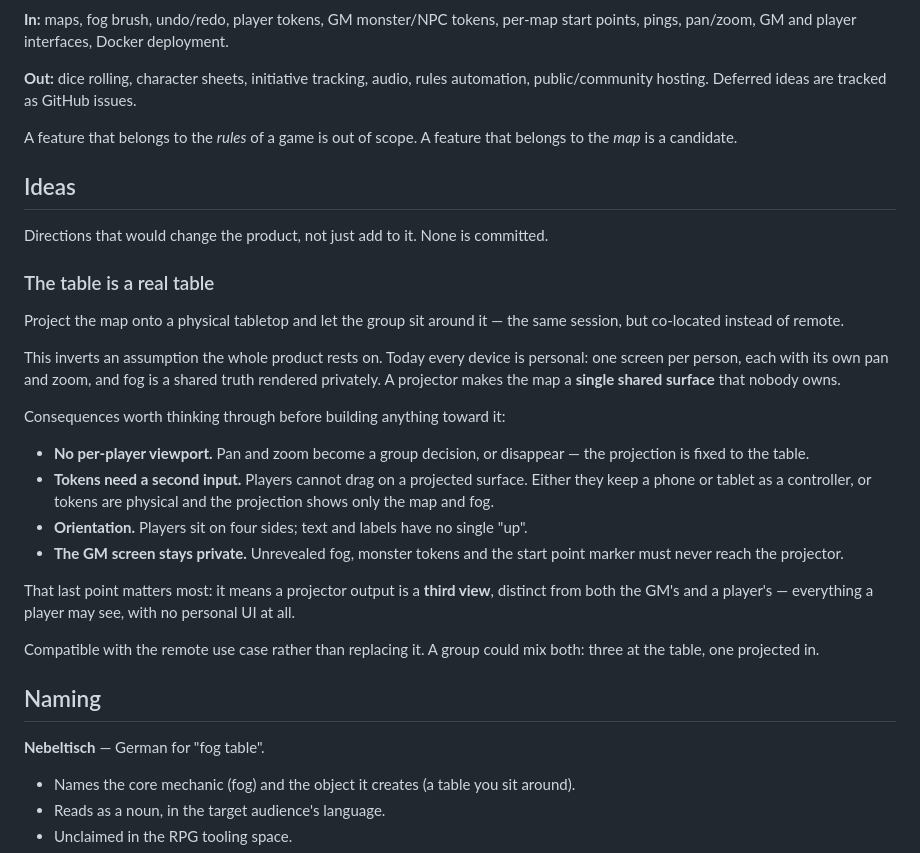
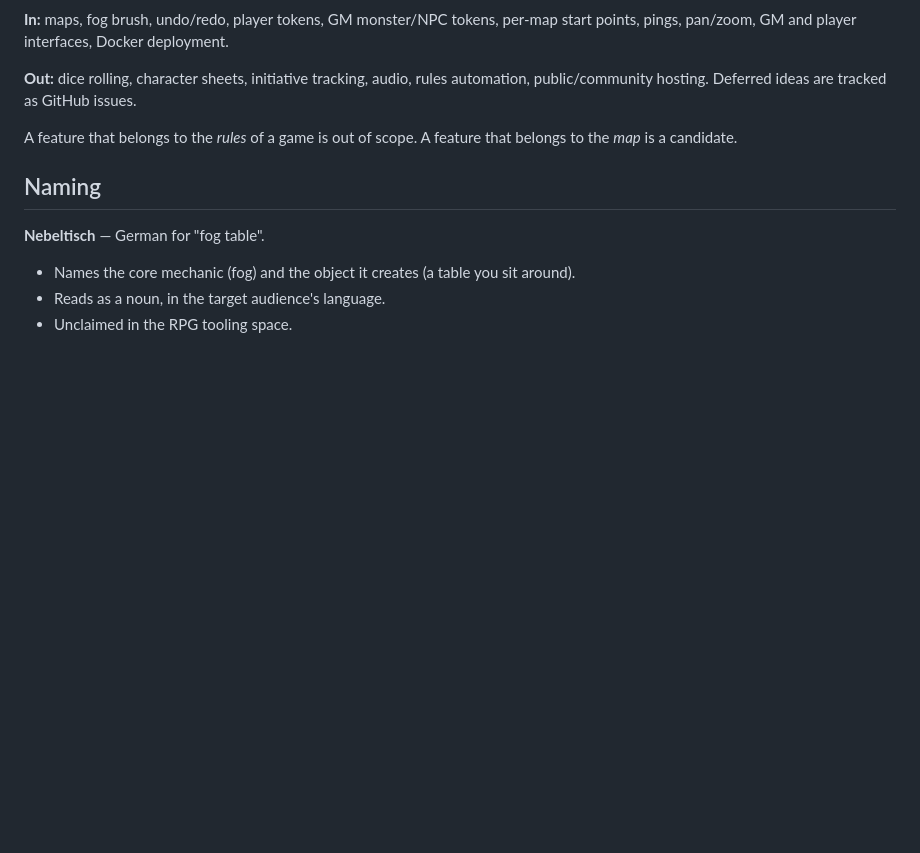
Before and after one commit to nogo/nebeltisch, a Markdown page: docs/project.md, the part around the change. Rendered like a GitHub page; blank space fills up the shorter version.

Commit message:
DOC move the projector idea to the issue tracker
The "Ideas" section held one direction — projecting the map onto a
physical table — that is recorded in full as issue #43, with the
consequences and open questions the prose only implied.

project.md already states that deferred ideas live as GitHub issues,
so keeping a second copy here would have been two places to update.

Co-Authored-By: Claude Opus 5 <noreply@anthropic.com>

```diff
--- a/docs/project.md
+++ b/docs/project.md
@@ -68,27 +68,6 @@ No accounts today. The GM holds a password in a URL fragment; players hold an in
 
 A feature that belongs to the *rules* of a game is out of scope. A feature that belongs to the *map* is a candidate.
 
-## Ideas
-
-Directions that would change the product, not just add to it. None is committed.
-
-### The table is a real table
-
-Project the map onto a physical tabletop and let the group sit around it — the same session, but co-located instead of remote.
-
-This inverts an assumption the whole product rests on. Today every device is personal: one screen per person, each with its own pan and zoom, and fog is a shared truth rendered privately. A projector makes the map a **single shared surface** that nobody owns.
-
-Consequences worth thinking through before building anything toward it:
-
-- **No per-player viewport.** Pan and zoom become a group decision, or disappear — the projection is fixed to the table.
-- **Tokens need a second input.** Players cannot drag on a projected surface. Either they keep a phone or tablet as a controller, or tokens are physical and the projection shows only the map and fog.
-- **Orientation.** Players sit on four sides; text and labels have no single "up".
-- **The GM screen stays private.** Unrevealed fog, monster tokens and the start point marker must never reach the projector.
-
-That last point matters most: it means a projector output is a **third view**, distinct from both the GM's and a player's — everything a player may see, with no personal UI at all.
-
-Compatible with the remote use case rather than replacing it. A group could mix both: three at the table, one projected in.
-
 ## Naming
 
 **Nebeltisch** — German for "fog table".
```
